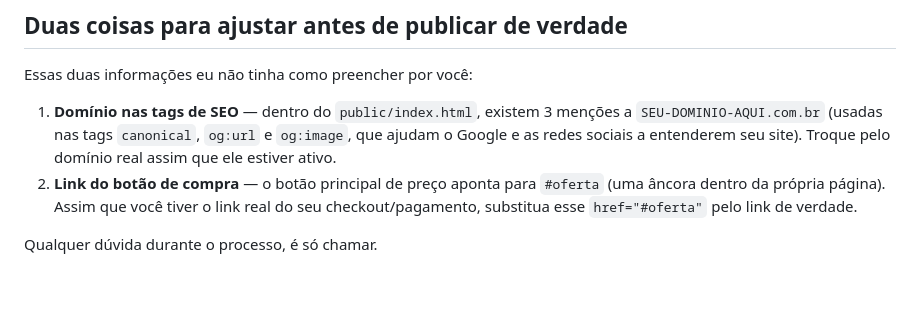
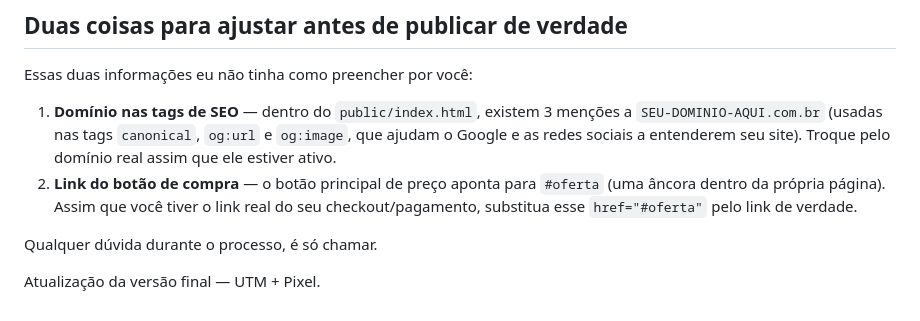
Before and after one commit to saceuquefiz-bot/pack-sacolas-nuvem, a Markdown page: README.md, the part around the change. Rendered like a GitHub page; blank space fills up the shorter version.

```diff
--- a/README.md
+++ b/README.md
@@ -122,3 +122,10 @@ Essas duas informações eu não tinha como preencher por você:
 2. **Link do botão de compra** — o botão principal de preço aponta para `#oferta` (uma âncora dentro da própria página). Assim que você tiver o link real do seu checkout/pagamento, substitua esse `href="#oferta"` pelo link de verdade.
 
 Qualquer dúvida durante o processo, é só chamar.
+
+
+
+
+
+
+Atualização da versão final — UTM + Pixel.
```
